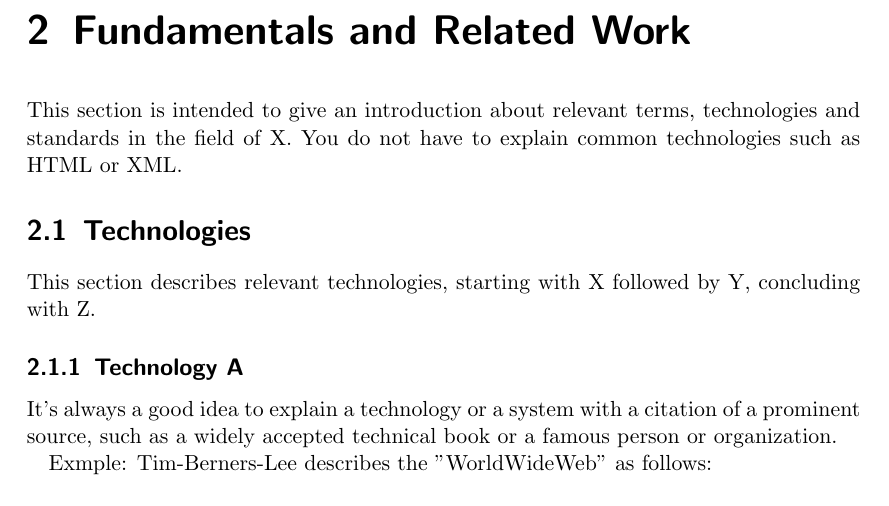
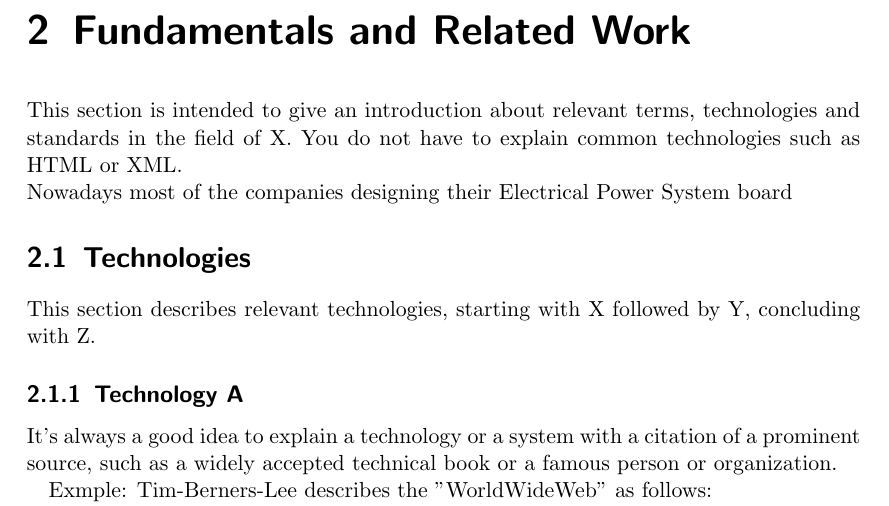
Before and after one commit to Siegmundshof93/MasterArbeit, a LaTeX thesis (Template/DiplomarbeitLaTex.tex, which reads Template/chapters/chapter2.tex): part of page 21 of 25, cut so that both start at the same text. Compiled offline with pdfLaTeX; a LaTeX package or settings file that is missing is left out; an older LaTeX class or package is replaced by its successor.

```diff
--- a/Template/chapters/chapter2.tex
+++ b/Template/chapters/chapter2.tex
@@ -1,6 +1,7 @@
 \chapter{Fundamentals and Related Work\label{cha:chapter2}}
 
-This section is intended to give an introduction about relevant terms, technologies and standards in the field of X. You do not have to explain common technologies such as HTML or XML.
+This section is intended to give an introduction about relevant terms, technologies and standards in the field of X. You do not have to explain common technologies such as HTML or XML. \\
+Nowadays most of the companies designing their Electrical Power System board
 
 \section{Technologies \label{sec:tech}}
 
```
Also changed, not shown: Template/DiplomarbeitLaTex.pdf, 8 other files.
